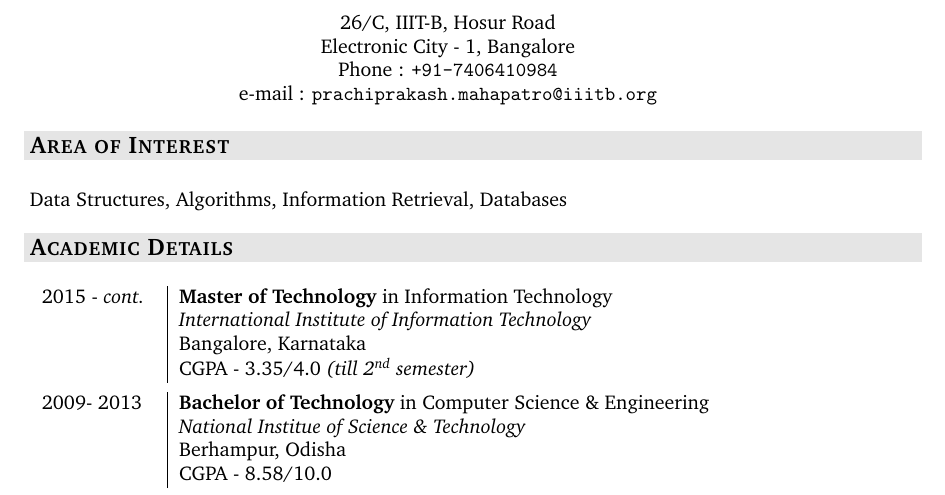
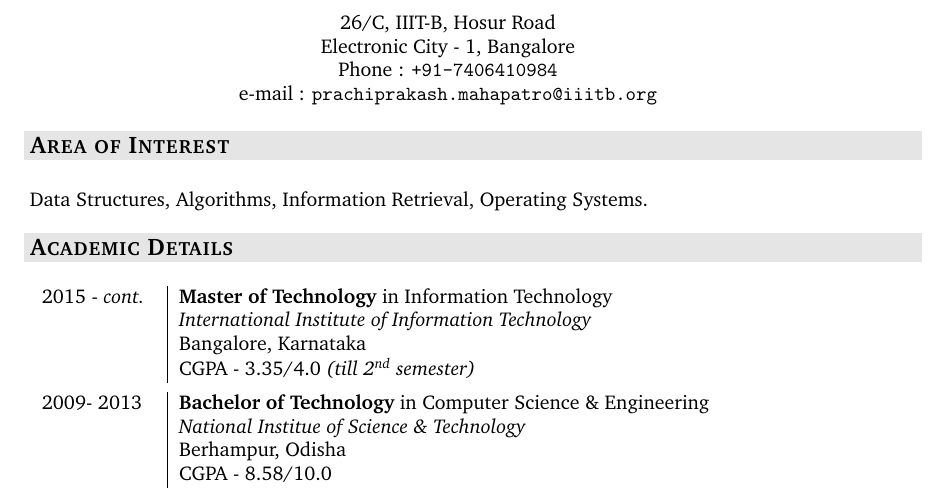
Before and after one commit to PrachiPrakash/xyz, a LaTeX CV (cv_210416.tex): part of page 1 of 2, cut so that both start at the same text. Compiled offline with pdfLaTeX.

Commit message:
my updated CV

```diff
--- a/cv_210416.tex
+++ b/cv_210416.tex
@@ -60,7 +60,7 @@
 
 		\shadethis{\item{\scalebox{1.2}{\bf \textsc{Area of Interest}}}}
 
-			Data Structures,  Algorithms, Information Retrieval, Databases
+			Data Structures,  Algorithms, Information Retrieval, Operating Systems.
 
 		\shadethis{\item{\scalebox{1.2}{\bf \textsc{Academic Details}}}}
 			\begin{tabular}{p{2cm}|p{10cm}}
```
Also changed, not shown: cv_210416.pdf, 1 other file.
